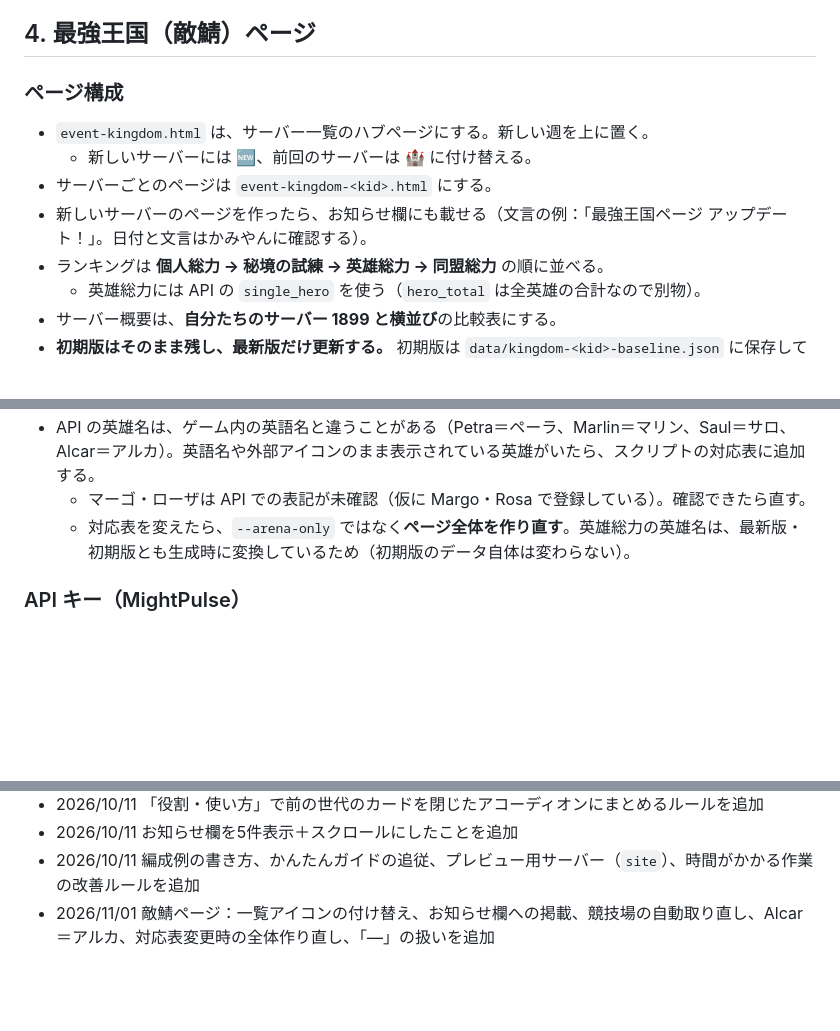
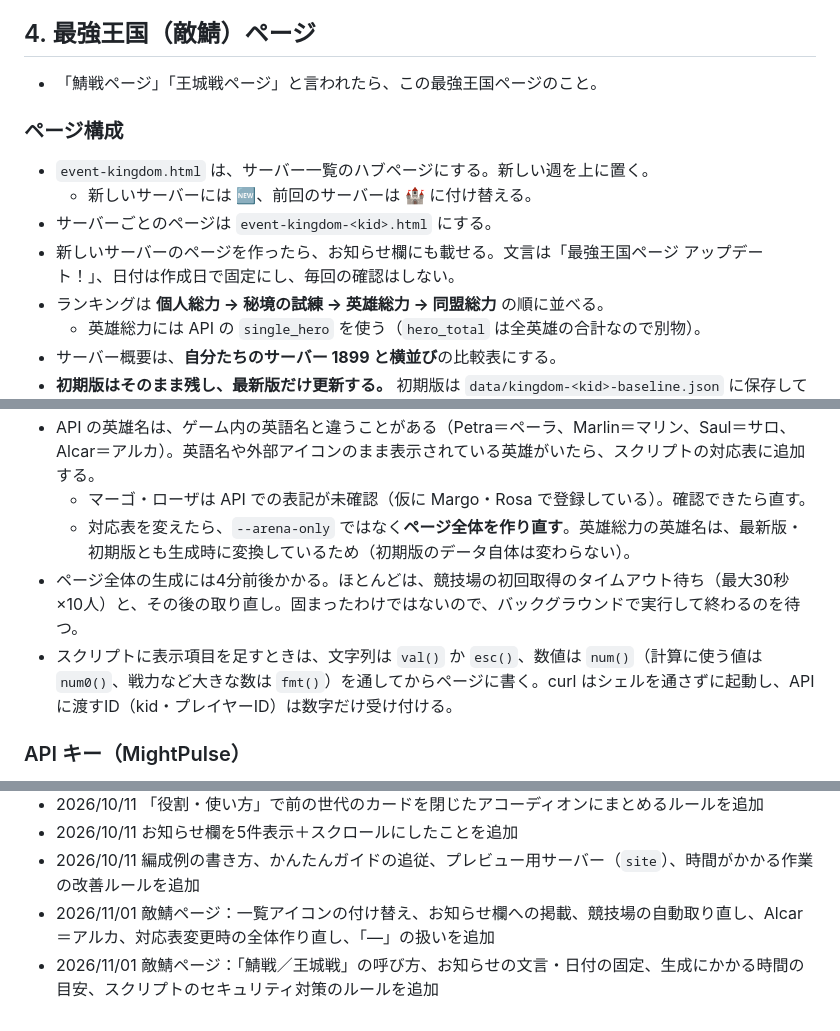
Before and after one commit to Kamiyan-private/Ks-CGY-WebSite, a Markdown page: CLAUDE.md, 3 parts joined by grey strips. GitHub-like rendering; blank space fills up the shorter version.

Commit message:
CLAUDE.md に敵鯖ページの呼び方・お知らせの固定・生成時間・セキュリティ対策のルールを追記
Co-Authored-By: Claude Opus 5.5 <noreply@anthropic.com>

```diff
--- a/CLAUDE.md
+++ b/CLAUDE.md
@@ -78,11 +78,13 @@
 
 ## 4. 最強王国（敵鯖）ページ
 
+- 「鯖戦ページ」「王城戦ページ」と言われたら、この最強王国ページのこと。
+
 ### ページ構成
 - `event-kingdom.html` は、サーバー一覧のハブページにする。新しい週を上に置く。
   - 新しいサーバーには 🆕、前回のサーバーは 🏰 に付け替える。
 - サーバーごとのページは `event-kingdom-<kid>.html` にする。
-- 新しいサーバーのページを作ったら、お知らせ欄にも載せる（文言の例：「最強王国ページ アップデート！」。日付と文言はかみやんに確認する）。
+- 新しいサーバーのページを作ったら、お知らせ欄にも載せる。文言は「最強王国ページ アップデート！」、日付は作成日で固定にし、毎回の確認はしない。
 - ランキングは **個人総力 → 秘境の試練 → 英雄総力 → 同盟総力** の順に並べる。
   - 英雄総力には API の `single_hero` を使う（`hero_total` は全英雄の合計なので別物）。
 - サーバー概要は、**自分たちのサーバー 1899 と横並び**の比較表にする。
@@ -100,6 +102,8 @@
 - API の英雄名は、ゲーム内の英語名と違うことがある（Petra＝ペーラ、Marlin＝マリン、Saul＝サロ、Alcar＝アルカ）。英語名や外部アイコンのまま表示されている英雄がいたら、スクリプトの対応表に追加する。
   - マーゴ・ローザは API での表記が未確認（仮に Margo・Rosa で登録している）。確認できたら直す。
   - 対応表を変えたら、`--arena-only` ではなく**ページ全体を作り直す**。英雄総力の英雄名は、最新版・初期版とも生成時に変換しているため（初期版のデータ自体は変わらない）。
+- ページ全体の生成には4分前後かかる。ほとんどは、競技場の初回取得のタイムアウト待ち（最大30秒×10人）と、その後の取り直し。固まったわけではないので、バックグラウンドで実行して終わるのを待つ。
+- スクリプトに表示項目を足すときは、文字列は `val()` か `esc()`、数値は `num()`（計算に使う値は `num0()`、戦力など大きな数は `fmt()`）を通してからページに書く。curl はシェルを通さずに起動し、API に渡すID（kid・プレイヤーID）は数字だけ受け付ける。
 
 ### API キー（MightPulse）
 - キーは `C:\Users\mikam\.mightpulse_key`（リポジトリの外）に置いたままにする。ページやリポジトリには絶対に入れない。
@@ -132,3 +136,4 @@
 - 2026/10/11 お知らせ欄を5件表示＋スクロールにしたことを追加
 - 2026/10/11 編成例の書き方、かんたんガイドの追従、プレビュー用サーバー（`site`）、時間がかかる作業の改善ルールを追加
 - 2026/11/01 敵鯖ページ：一覧アイコンの付け替え、お知らせ欄への掲載、競技場の自動取り直し、Alcar＝アルカ、対応表変更時の全体作り直し、「—」の扱いを追加
+- 2026/11/01 敵鯖ページ：「鯖戦／王城戦」の呼び方、お知らせの文言・日付の固定、生成にかかる時間の目安、スクリプトのセキュリティ対策のルールを追加
```
